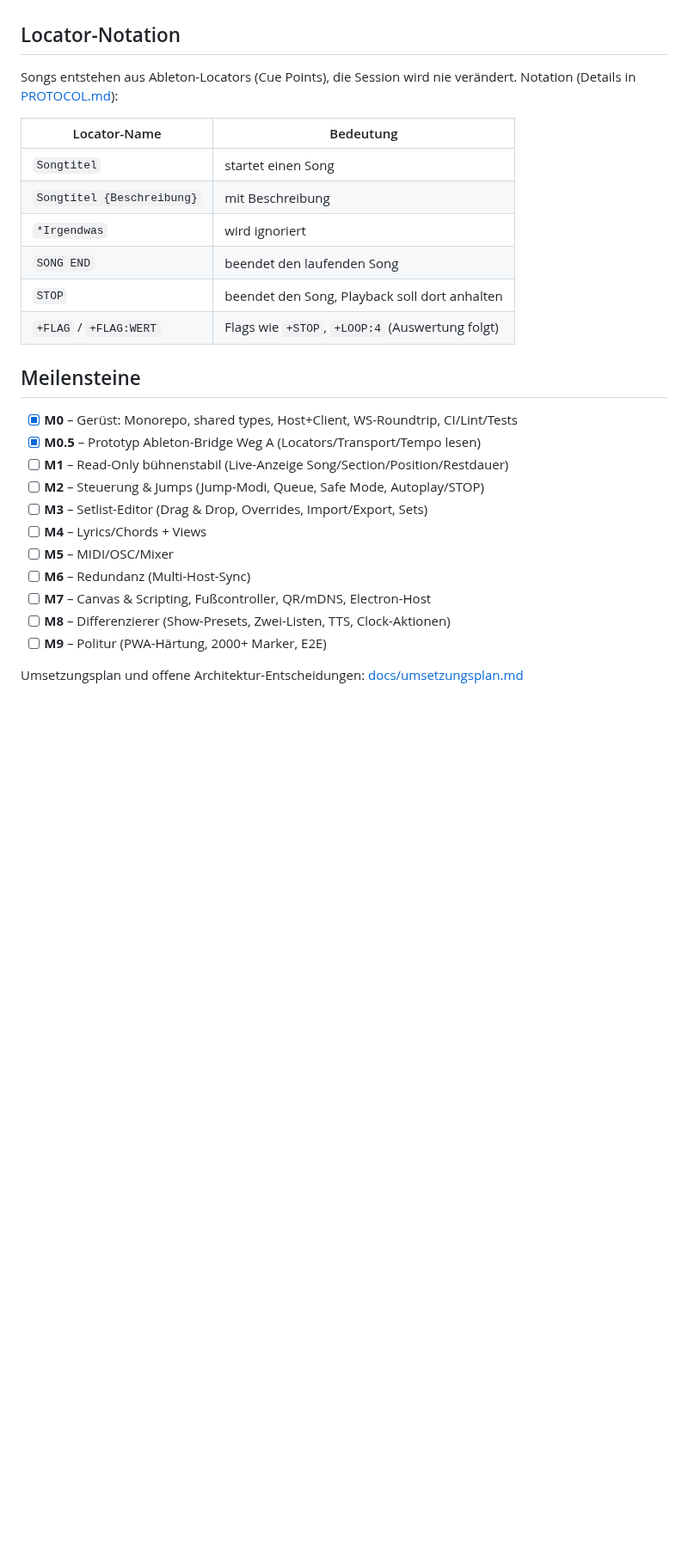
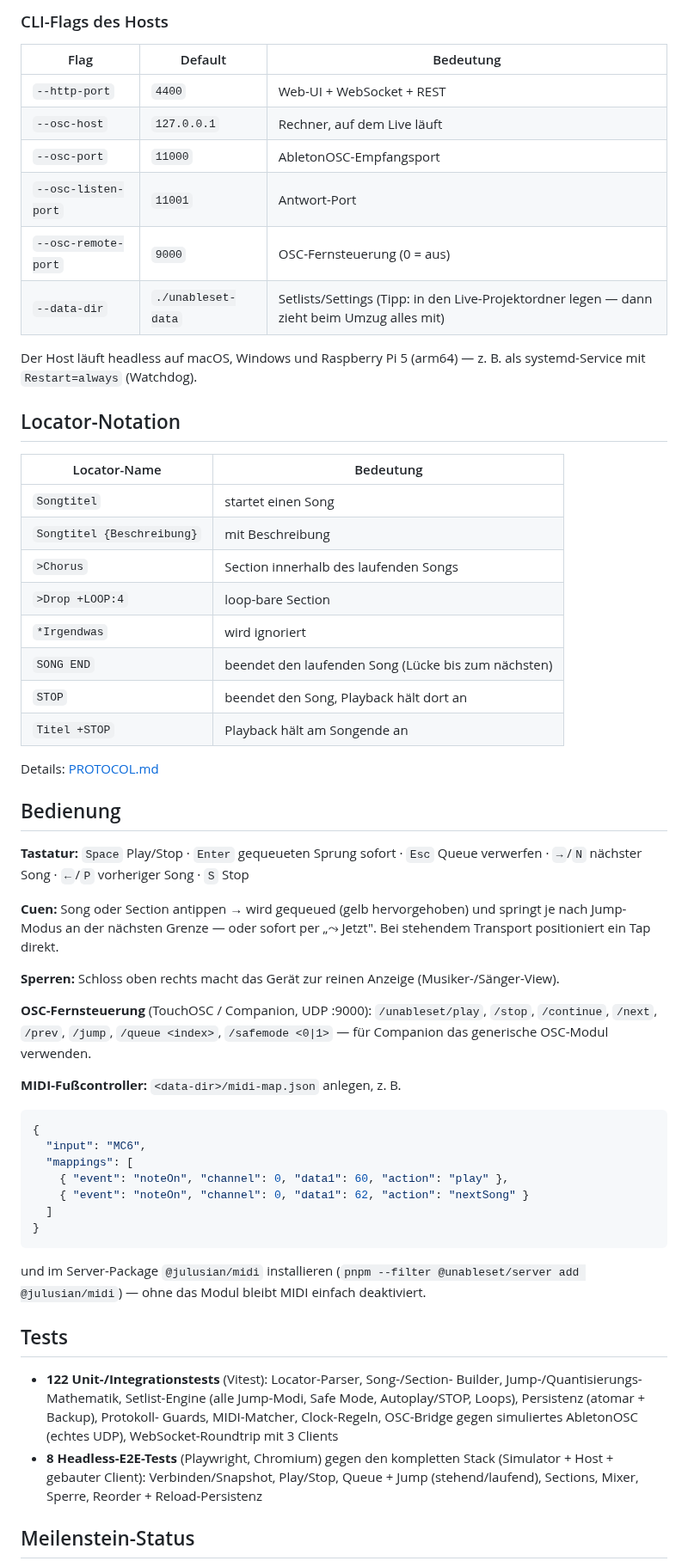
Before and after one commit to larszu/UnableSet, a Markdown page: README.md, the part around one of its changes. Shown at 86% size. Rendered like a GitHub page; blank space fills up the shorter version.

````diff
--- a/README.md
+++ b/README.md
@@ -55,30 +113,76 @@ CLI-Flags des Hosts: `--http-port` (Default 4400), `--osc-host` (127.0.0.1),
+### CLI-Flags des Hosts
+
+| Flag | Default | Bedeutung |
+|---|---|---|
+| `--http-port` | `4400` | Web-UI + WebSocket + REST |
+| `--osc-host` | `127.0.0.1` | Rechner, auf dem Live läuft |
+| `--osc-port` | `11000` | AbletonOSC-Empfangsport |
+| `--osc-listen-port` | `11001` | Antwort-Port |
+| `--osc-remote-port` | `9000` | OSC-Fernsteuerung (0 = aus) |
+| `--data-dir` | `./unableset-data` | Setlists/Settings (Tipp: in den Live-Projektordner legen — dann zieht beim Umzug alles mit) |
+
+Der Host läuft headless auf macOS, Windows und Raspberry Pi 5 (arm64) —
+z. B. als systemd-Service mit `Restart=always` (Watchdog).
 
 ## Locator-Notation
-
-Songs entstehen aus Ableton-Locators (Cue Points), die Session wird nie
-verändert. Notation (Details in [PROTOCOL.md](packages/shared/PROTOCOL.md)):
 
 | Locator-Name | Bedeutung |
 |---|---|
 | `Songtitel` | startet einen Song |
 | `Songtitel {Beschreibung}` | mit Beschreibung |
+| `>Chorus` | Section innerhalb des laufenden Songs |
+| `>Drop +LOOP:4` | loop-bare Section |
 | `*Irgendwas` | wird ignoriert |
-| `SONG END` | beendet den laufenden Song |
-| `STOP` | beendet den Song, Playback soll dort anhalten |
-| `+FLAG` / `+FLAG:WERT` | Flags wie `+STOP`, `+LOOP:4` (Auswertung folgt) |
+| `SONG END` | beendet den laufenden Song (Lücke bis zum nächsten) |
+| `STOP` | beendet den Song, Playback hält dort an |
+| `Titel +STOP` | Playback hält am Songende an |
 
-## Meilensteine
+Details: [PROTOCOL.md](packages/shared/PROTOCOL.md)
 
-- [x] **M0** – Gerüst: Monorepo, shared types, Host+Client, WS-Roundtrip, CI/Lint/Tests
-- [x] **M0.5** – Prototyp Ableton-Bridge Weg A (Locators/Transport/Tempo lesen)
-- [ ] **M1** – Read-Only bühnenstabil (Live-Anzeige Song/Section/Position/Restdauer)
-- [ ] **M2** – Steuerung & Jumps (Jump-Modi, Queue, Safe Mode, Autoplay/STOP)
-- [ ] **M3** – Setlist-Editor (Drag & Drop, Overrides, Import/Export, Sets)
-- [ ] **M4** – Lyrics/Chords + Views
-- [ ] **M5** – MIDI/OSC/Mixer
-- [ ] **M6** – Redundanz (Multi-Host-Sync)
-- [ ] **M7** – Canvas & Scripting, Fußcontroller, QR/mDNS, Electron-Host
-- [ ] **M8** – Differenzierer (Show-Presets, Zwei-Listen, TTS, Clock-Aktionen)
-- [ ] **M9** – Politur (PWA-Härtung, 2000+ Marker, E2E)
+## Bedienung
 
-Umsetzungsplan und offene Architektur-Entscheidungen:
+**Tastatur:** `Space` Play/Stop · `Enter` gequeueten Sprung sofort ·
+`Esc` Queue verwerfen · `→`/`N` nächster Song · `←`/`P` vorheriger Song ·
+`S` Stop
+
+**Cuen:** Song oder Section antippen → wird gequeued (gelb hervorgehoben) und
+springt je nach Jump-Modus an der nächsten Grenze — oder sofort per
+„⤳ Jetzt". Bei stehendem Transport positioniert ein Tap direkt.
+
+**Sperren:** Schloss oben rechts macht das Gerät zur reinen Anzeige
+(Musiker-/Sänger-View).
+
+**OSC-Fernsteuerung** (TouchOSC / Companion, UDP :9000): `/unableset/play`,
+`/stop`, `/continue`, `/next`, `/prev`, `/jump`, `/queue <index>`,
+`/safemode <0|1>` — für Companion das generische OSC-Modul verwenden.
+
+**MIDI-Fußcontroller:** `<data-dir>/midi-map.json` anlegen, z. B.
+
+```json
+{
+  "input": "MC6",
+  "mappings": [
+    { "event": "noteOn", "channel": 0, "data1": 60, "action": "play" },
+    { "event": "noteOn", "channel": 0, "data1": 62, "action": "nextSong" }
+  ]
+}
+```
+
+und im Server-Package `@julusian/midi` installieren
+(`pnpm --filter @unableset/server add @julusian/midi`) — ohne das Modul bleibt
+MIDI einfach deaktiviert.
+
+## Tests
+
+- **122 Unit-/Integrationstests** (Vitest): Locator-Parser, Song-/Section-
+  Builder, Jump-/Quantisierungs-Mathematik, Setlist-Engine (alle Jump-Modi,
+  Safe Mode, Autoplay/STOP, Loops), Persistenz (atomar + Backup), Protokoll-
+  Guards, MIDI-Matcher, Clock-Regeln, OSC-Bridge gegen simuliertes AbletonOSC
+  (echtes UDP), WebSocket-Roundtrip mit 3 Clients
+- **8 Headless-E2E-Tests** (Playwright, Chromium) gegen den kompletten Stack
+  (Simulator + Host + gebauter Client): Verbinden/Snapshot, Play/Stop,
+  Queue + Jump (stehend/laufend), Sections, Mixer, Sperre,
+  Reorder + Reload-Persistenz
+
+## Meilenstein-Status
+
````
Also changed, not shown: other parts of README.md (+103 -31 lines), docs/umsetzungsplan.md (+5 -2 lines), docs/screenshots/lyrics.png (added), docs/screenshots/mixer.png (added), docs/screenshots/performance-mobile.png (added), docs/screenshots/performance.png (added), docs/screenshots/setlist.png (added), docs/screenshots/settings.png (added).
